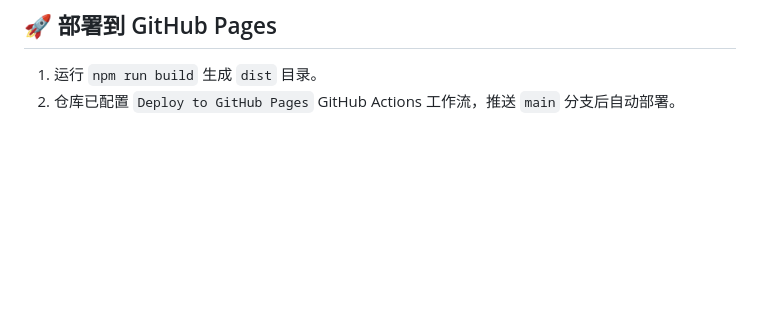
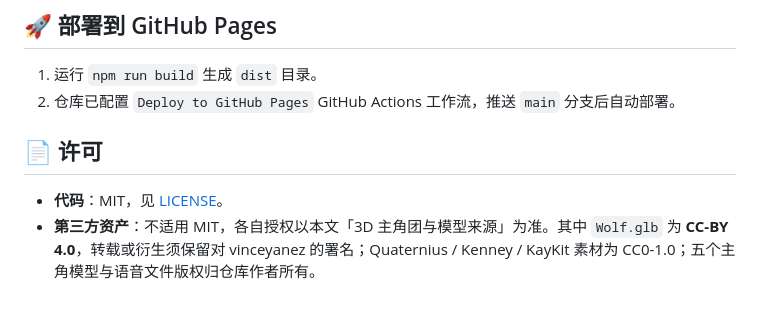
Before and after one commit to ElijahZhao/Self-Introduction, a Markdown page: README.md, the part around one of its changes. Drawn GitHub-style; blank space fills up the shorter version.

```diff
--- a/README.md
+++ b/README.md
@@ -71,3 +75,8 @@ npm run build
 
 1. 运行 `npm run build` 生成 `dist` 目录。
 2. 仓库已配置 `Deploy to GitHub Pages` GitHub Actions 工作流，推送 `main` 分支后自动部署。
+
+## 📄 许可
+
+- **代码**：MIT，见 [LICENSE](./LICENSE)。
+- **第三方资产**：不适用 MIT，各自授权以本文「3D 主角团与模型来源」为准。其中 `Wolf.glb` 为 **CC-BY 4.0**，转载或衍生须保留对 vinceyanez 的署名；Quaternius / Kenney / KayKit 素材为 CC0-1.0；五个主角模型与语音文件版权归仓库作者所有。
```
Also changed, not shown: other parts of README.md (+8 -4 lines), docs/preview.jpg (added), public/og-image.jpg (added), 6 other files.
